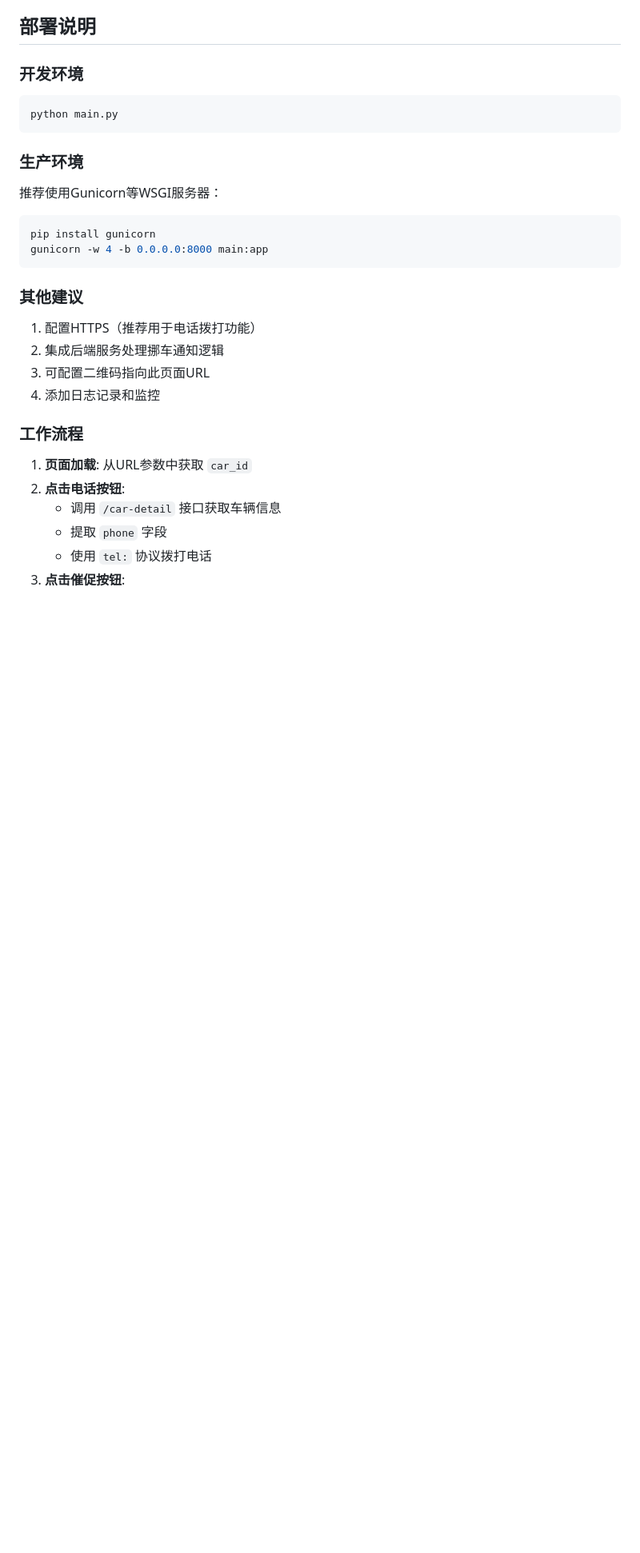
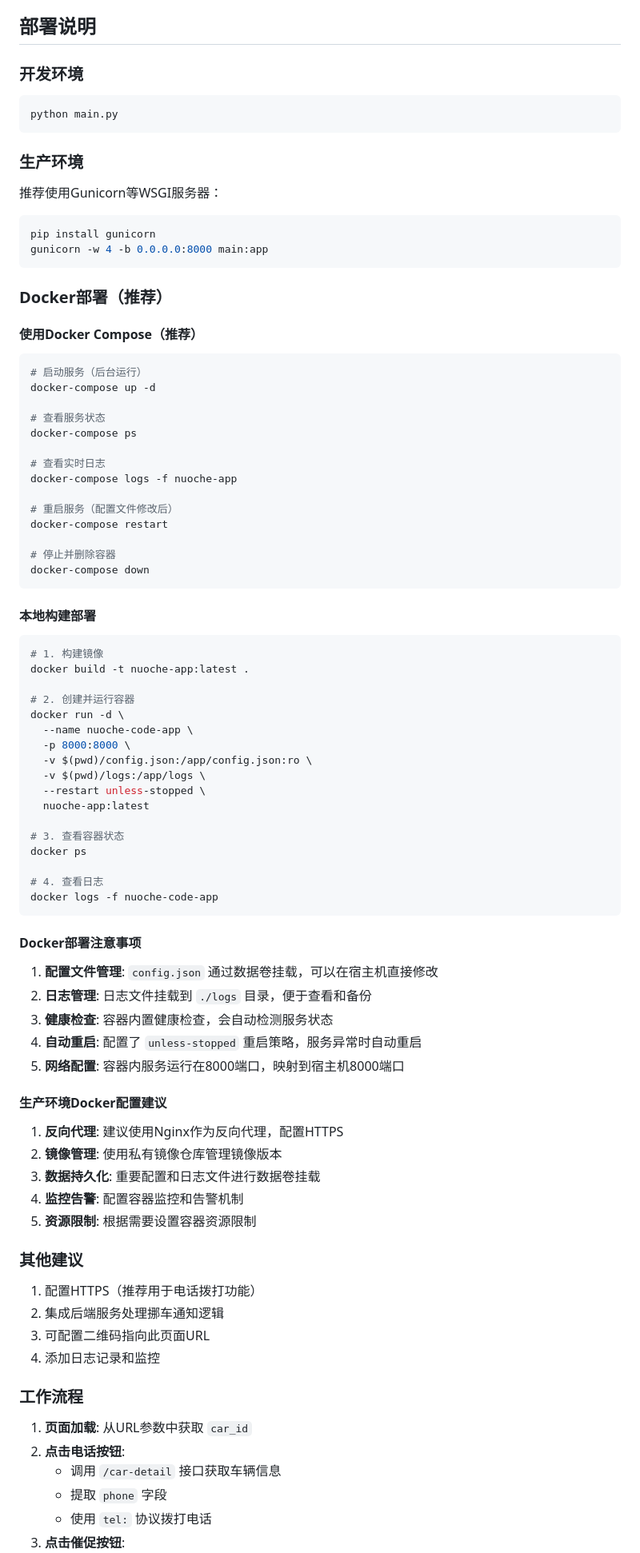
Before and after one commit to RipperTs/move-car, a Markdown page: README.md, the part around the change printed below. Shown: that part at 80% size. Drawn GitHub-style; blank space fills up the shorter version.

Commit message:
update README.md to include Docker deployment instructions and best practices

````diff
--- a/README.md
+++ b/README.md
@@ -272,6 +309,61 @@ pip install gunicorn
 gunicorn -w 4 -b 0.0.0.0:8000 main:app
 ```
 
+### Docker部署（推荐）
+
+#### 使用Docker Compose（推荐）
+```bash
+# 启动服务（后台运行）
+docker-compose up -d
+
+# 查看服务状态
+docker-compose ps
+
+# 查看实时日志
+docker-compose logs -f nuoche-app
+
+# 重启服务（配置文件修改后）
+docker-compose restart
+
+# 停止并删除容器
+docker-compose down
+```
+
+#### 本地构建部署
+```bash
+# 1. 构建镜像
+docker build -t nuoche-app:latest .
+
+# 2. 创建并运行容器
+docker run -d \
+  --name nuoche-code-app \
+  -p 8000:8000 \
+  -v $(pwd)/config.json:/app/config.json:ro \
+  -v $(pwd)/logs:/app/logs \
+  --restart unless-stopped \
+  nuoche-app:latest
+
+# 3. 查看容器状态
+docker ps
+
+# 4. 查看日志
+docker logs -f nuoche-code-app
+```
+
+#### Docker部署注意事项
+1. **配置文件管理**: `config.json` 通过数据卷挂载，可以在宿主机直接修改
+2. **日志管理**: 日志文件挂载到 `./logs` 目录，便于查看和备份
+3. **健康检查**: 容器内置健康检查，会自动检测服务状态
+4. **自动重启**: 配置了 `unless-stopped` 重启策略，服务异常时自动重启
+5. **网络配置**: 容器内服务运行在8000端口，映射到宿主机8000端口
+
+#### 生产环境Docker配置建议
+1. **反向代理**: 建议使用Nginx作为反向代理，配置HTTPS
+2. **镜像管理**: 使用私有镜像仓库管理镜像版本
+3. **数据持久化**: 重要配置和日志文件进行数据卷挂载
+4. **监控告警**: 配置容器监控和告警机制
+5. **资源限制**: 根据需要设置容器资源限制
+
 ### 其他建议
 1. 配置HTTPS（推荐用于电话拨打功能）
 2. 集成后端服务处理挪车通知逻辑
````
Also changed, not shown: other parts of README.md (+39 -2 lines).
